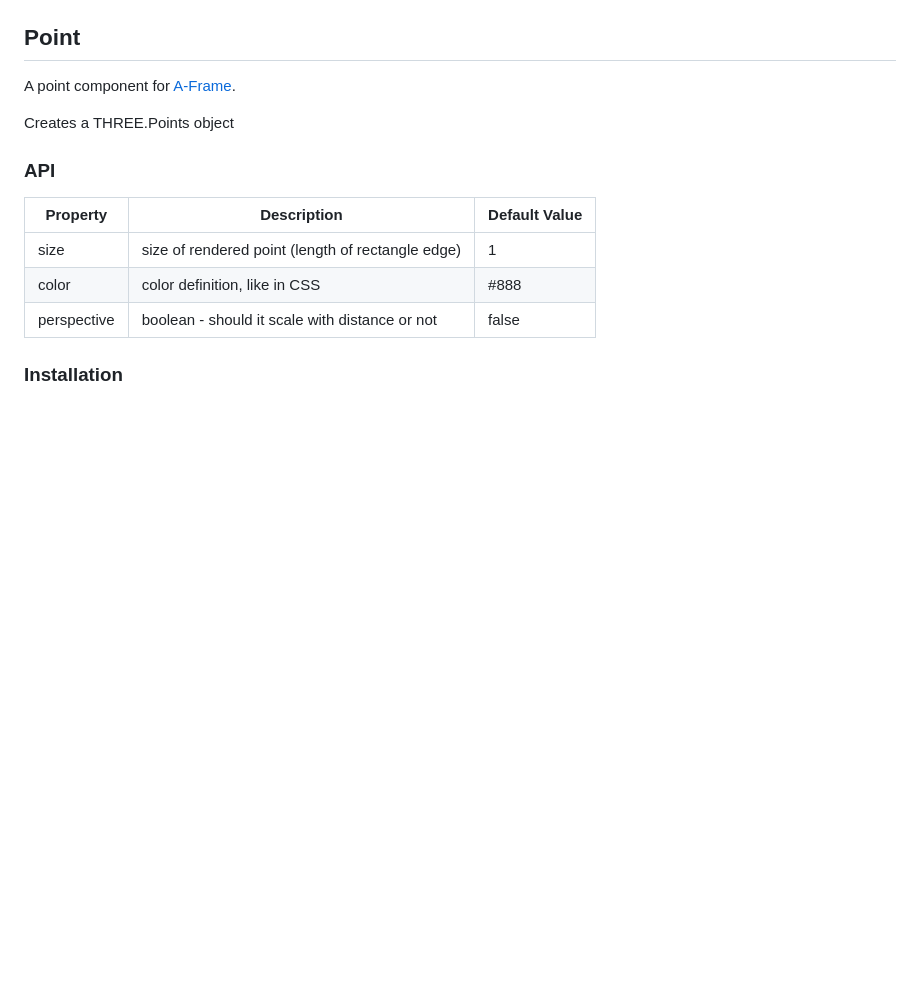
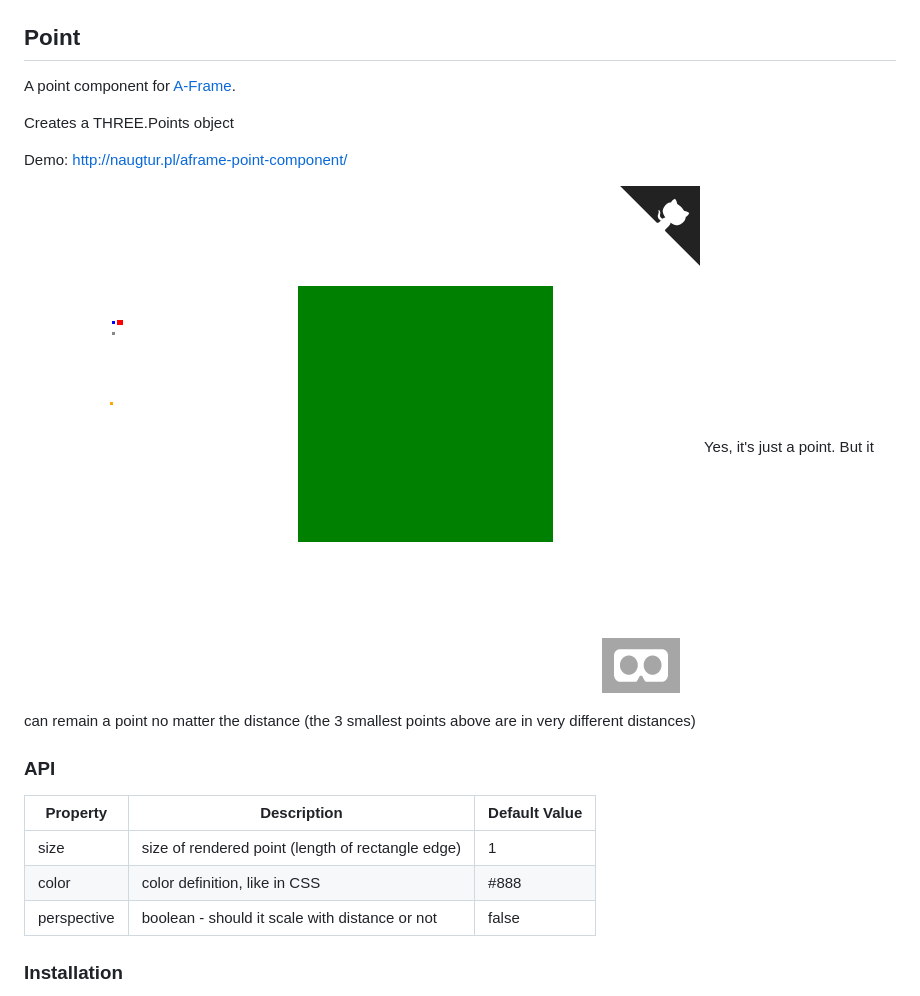
Before and after one commit to naugtur/aframe-point-component, a Markdown page: README.md, the part around the change. Rendered like a GitHub page; pictures changed too: screenshot.png (added); blank space fills up the shorter version.

Commit message:
bump to 0.5.0, add screenshot

```diff
--- a/README.md
+++ b/README.md
@@ -3,6 +3,11 @@
 A point component for [A-Frame](https://aframe.io).
 
 Creates a THREE.Points object
+
+Demo: http://naugtur.pl/aframe-point-component/
+
+![screenshot](screenshot.png)
+Yes, it's just a point. But it can remain a point no matter the distance (the 3 smallest points above are in very different distances)
 
 ### API
 
```
Also changed, not shown: 2 other files.
